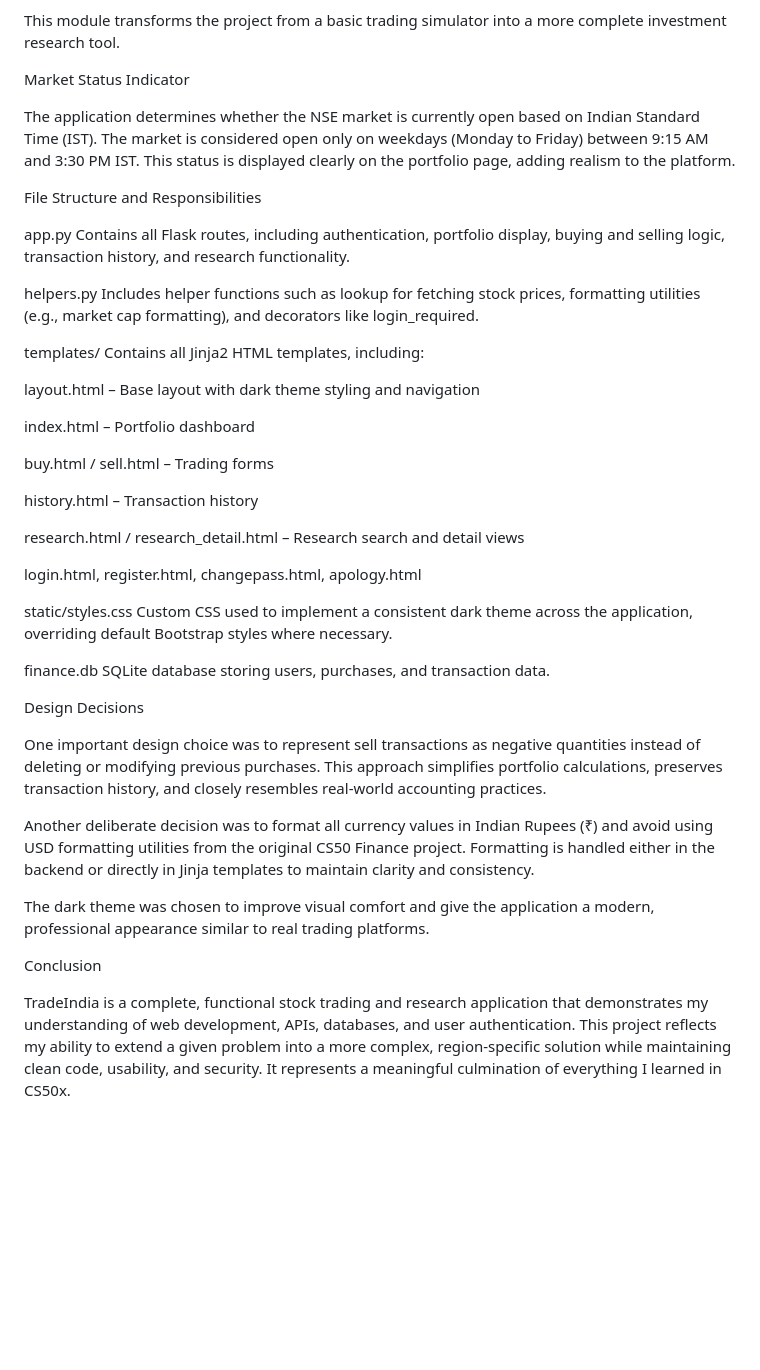
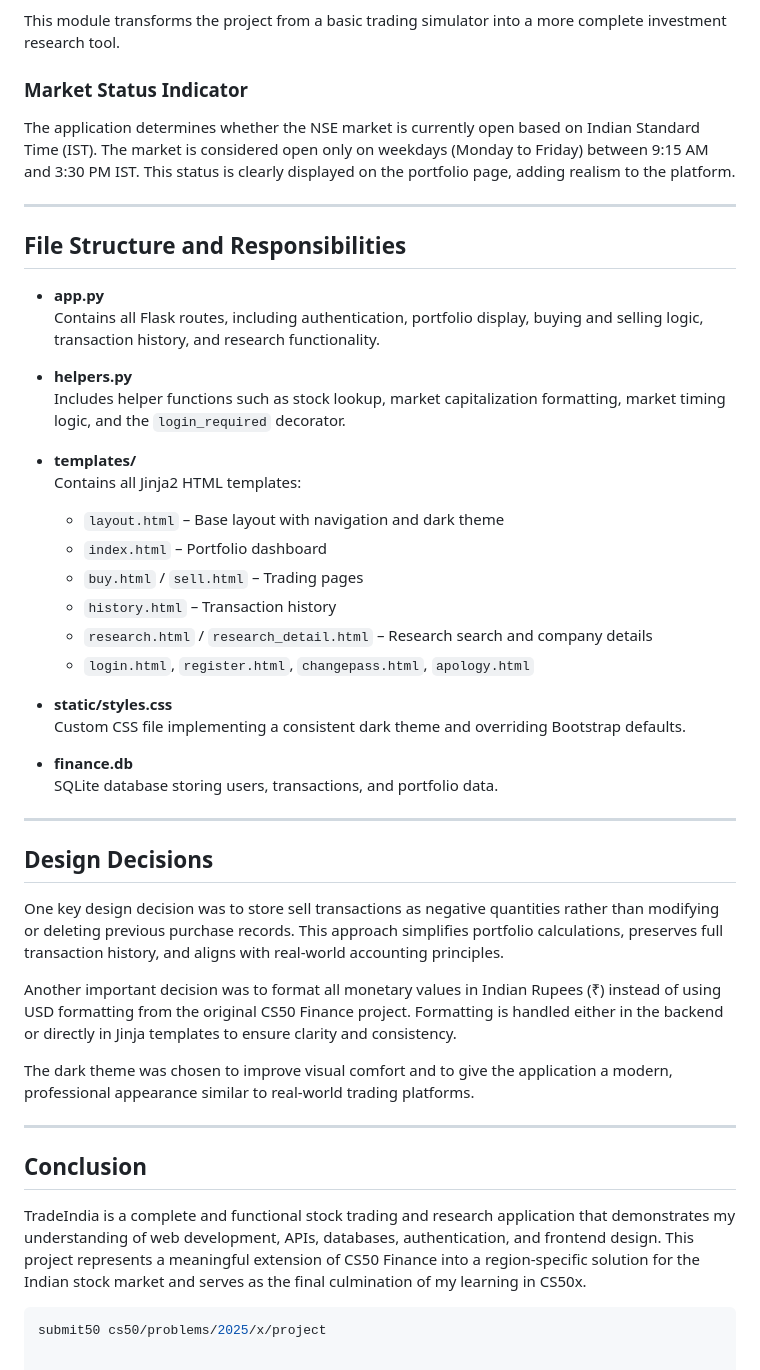
Before and after one commit to krrpatel/TradeIndia, a Markdown page: README.md, the part around the change printed below. Drawn GitHub-style; blank space fills up the shorter version.

````diff
--- a/README.md
+++ b/README.md
@@ -65,47 +51,50 @@ A full company business description (overview)
 
 This module transforms the project from a basic trading simulator into a more complete investment research tool.
 
-Market Status Indicator
+### Market Status Indicator
+The application determines whether the NSE market is currently open based on Indian Standard Time (IST). The market is considered open only on weekdays (Monday to Friday) between 9:15 AM and 3:30 PM IST. This status is clearly displayed on the portfolio page, adding realism to the platform.
 
-The application determines whether the NSE market is currently open based on Indian Standard Time (IST). The market is considered open only on weekdays (Monday to Friday) between 9:15 AM and 3:30 PM IST. This status is displayed clearly on the portfolio page, adding realism to the platform.
+---
 
-File Structure and Responsibilities
+## File Structure and Responsibilities
 
-app.py
-Contains all Flask routes, including authentication, portfolio display, buying and selling logic, transaction history, and research functionality.
+- **app.py**
+  Contains all Flask routes, including authentication, portfolio display, buying and selling logic, transaction history, and research functionality.
 
-helpers.py
-Includes helper functions such as lookup for fetching stock prices, formatting utilities (e.g., market cap formatting), and decorators like login_required.
+- **helpers.py**
+  Includes helper functions such as stock lookup, market capitalization formatting, market timing logic, and the `login_required` decorator.
 
-templates/
-Contains all Jinja2 HTML templates, including:
+- **templates/**
+  Contains all Jinja2 HTML templates:
+  - `layout.html` – Base layout with navigation and dark theme
+  - `index.html` – Portfolio dashboard
+  - `buy.html` / `sell.html` – Trading pages
+  - `history.html` – Transaction history
+  - `research.html` / `research_detail.html` – Research search and company details
+  - `login.html`, `register.html`, `changepass.html`, `apology.html`
 
-layout.html – Base layout with dark theme styling and navigation
+- **static/styles.css**
+  Custom CSS file implementing a consistent dark theme and overriding Bootstrap defaults.
 
-index.html – Portfolio dashboard
+- **finance.db**
+  SQLite database storing users, transactions, and portfolio data.
 
-buy.html / sell.html – Trading forms
+---
 
-history.html – Transaction history
+## Design Decisions
 
-research.html / research_detail.html – Research search and detail views
+One key design decision was to store sell transactions as negative quantities rather than modifying or deleting previous purchase records. This approach simplifies portfolio calculations, preserves full transaction history, and aligns with real-world accounting principles.
 
-login.html, register.html, changepass.html, apology.html
+Another important decision was to format all monetary values in Indian Rupees (₹) instead of using USD formatting from the original CS50 Finance project. Formatting is handled either in the backend or directly in Jinja templates to ensure clarity and consistency.
 
-static/styles.css
-Custom CSS used to implement a consistent dark theme across the application, overriding default Bootstrap styles where necessary.
+The dark theme was chosen to improve visual comfort and to give the application a modern, professional appearance similar to real-world trading platforms.
 
-finance.db
-SQLite database storing users, purchases, and transaction data.
+---
 
-Design Decisions
+## Conclusion
 
-One important design choice was to represent sell transactions as negative quantities instead of deleting or modifying previous purchases. This approach simplifies portfolio calculations, preserves transaction history, and closely resembles real-world accounting practices.
+TradeIndia is a complete and functional stock trading and research application that demonstrates my understanding of web development, APIs, databases, authentication, and frontend design. This project represents a meaningful extension of CS50 Finance into a region-specific solution for the Indian stock market and serves as the final culmination of my learning in CS50x.
 
-Another deliberate decision was to format all currency values in Indian Rupees (₹) and avoid using USD formatting utilities from the original CS50 Finance project. Formatting is handled either in the backend or directly in Jinja templates to maintain clarity and consistency.
 
-The dark theme was chosen to improve visual comfort and give the application a modern, professional appearance similar to real trading platforms.
-
-Conclusion
-
-TradeIndia is a complete, functional stock trading and research application that demonstrates my understanding of web development, APIs, databases, and user authentication. This project reflects my ability to extend a given problem into a more complex, region-specific solution while maintaining clean code, usability, and security. It represents a meaningful culmination of everything I learned in CS50x.
+```bash
+submit50 cs50/problems/2025/x/project
````
Also changed, not shown: other parts of README.md (+34 -48 lines).
